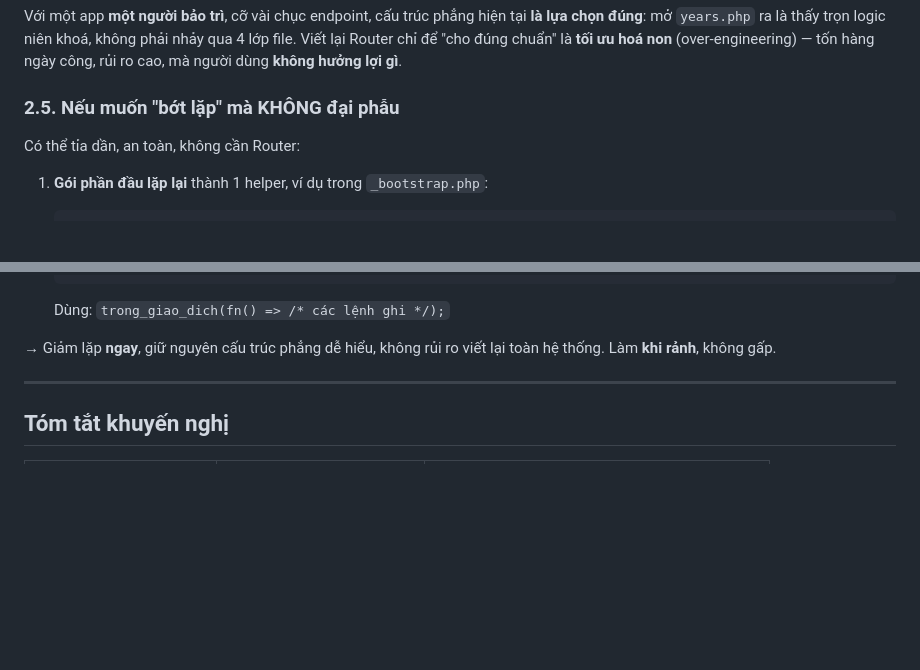
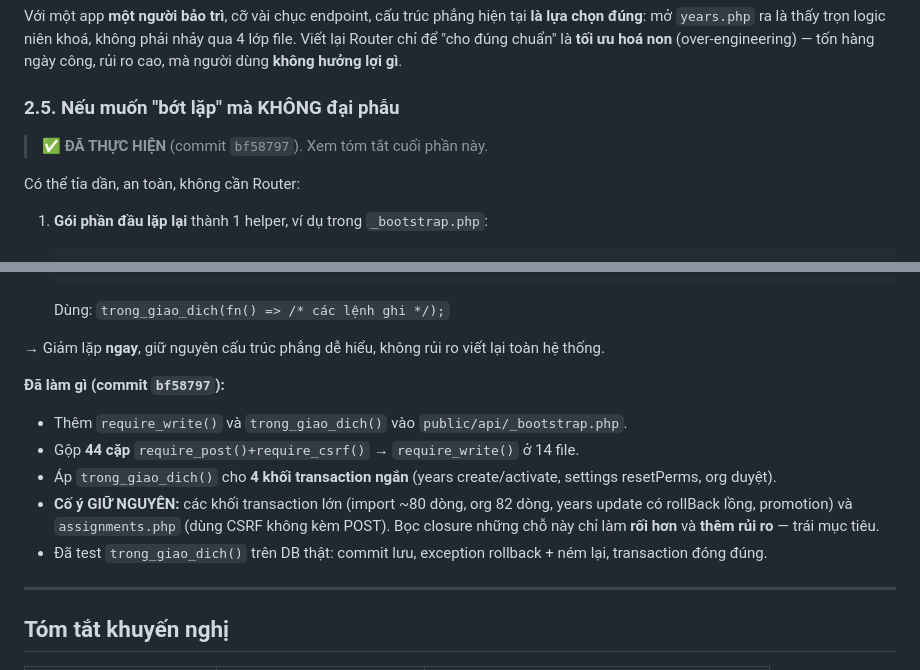
Before and after one commit to josephvinh/glyphutrung, a Markdown page: docs/giai-thich-n1-va-router.md, 2 parts joined by grey strips. GitHub-like rendering; blank space fills up the shorter version.

Commit message:
docs: đánh dấu phần 2.5 đã thực hiện (require_write + trong_giao_dich)

````diff
--- a/docs/giai-thich-n1-va-router.md
+++ b/docs/giai-thich-n1-va-router.md
@@ -145,6 +145,8 @@ Với một app **một người bảo trì**, cỡ vài chục endpoint, cấu
 
 ### 2.5. Nếu muốn "bớt lặp" mà KHÔNG đại phẫu
 
+> ✅ **ĐÃ THỰC HIỆN** (commit `bf58797`). Xem tóm tắt cuối phần này.
+
 Có thể tỉa dần, an toàn, không cần Router:
 
 1. **Gói phần đầu lặp lại** thành 1 helper, ví dụ trong `_bootstrap.php`:
@@ -163,7 +165,14 @@ Có thể tỉa dần, an toàn, không cần Router:
    ```
    Dùng: `trong_giao_dich(fn() => /* các lệnh ghi */);`
 
-→ Giảm lặp **ngay**, giữ nguyên cấu trúc phẳng dễ hiểu, không rủi ro viết lại toàn hệ thống. Làm **khi rảnh**, không gấp.
+→ Giảm lặp **ngay**, giữ nguyên cấu trúc phẳng dễ hiểu, không rủi ro viết lại toàn hệ thống.
+
+**Đã làm gì (commit `bf58797`):**
+- Thêm `require_write()` và `trong_giao_dich()` vào `public/api/_bootstrap.php`.
+- Gộp **44 cặp** `require_post()+require_csrf()` → `require_write()` ở 14 file.
+- Áp `trong_giao_dich()` cho **4 khối transaction ngắn** (years create/activate, settings resetPerms, org duyệt).
+- **Cố ý GIỮ NGUYÊN:** các khối transaction lớn (import ~80 dòng, org 82 dòng, years update có rollBack lồng, promotion) và `assignments.php` (dùng CSRF không kèm POST). Bọc closure những chỗ này chỉ làm **rối hơn** và **thêm rủi ro** — trái mục tiêu.
+- Đã test `trong_giao_dich()` trên DB thật: commit lưu, exception rollback + ném lại, transaction đóng đúng.
 
 ---
 
````
